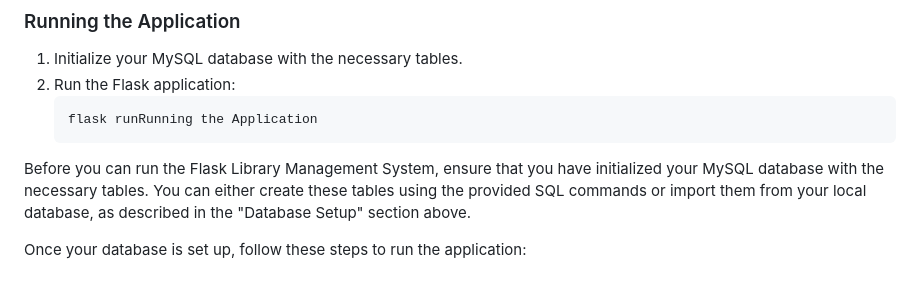
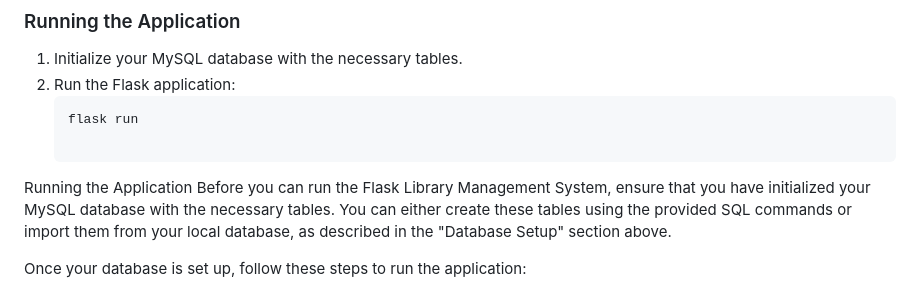
Before and after one commit to DmytroHonchar/Flask-Library-Management-System, a Markdown page: README.md, the part around the change. Drawn GitHub-style.

````diff
--- a/README.md
+++ b/README.md
@@ -133,7 +133,9 @@ Replace `[user_id]` with the actual ID of the user you want to grant admin privi
 1. Initialize your MySQL database with the necessary tables.
 2. Run the Flask application:
    ```
-   flask runRunning the Application
+   flask run
+
+Running the Application
 Before you can run the Flask Library Management System, ensure that you have initialized your MySQL database with the necessary tables. You can either create these tables using the provided SQL commands or import them from your local database, as described in the "Database Setup" section above.
 
 Once your database is set up, follow these steps to run the application:
````
